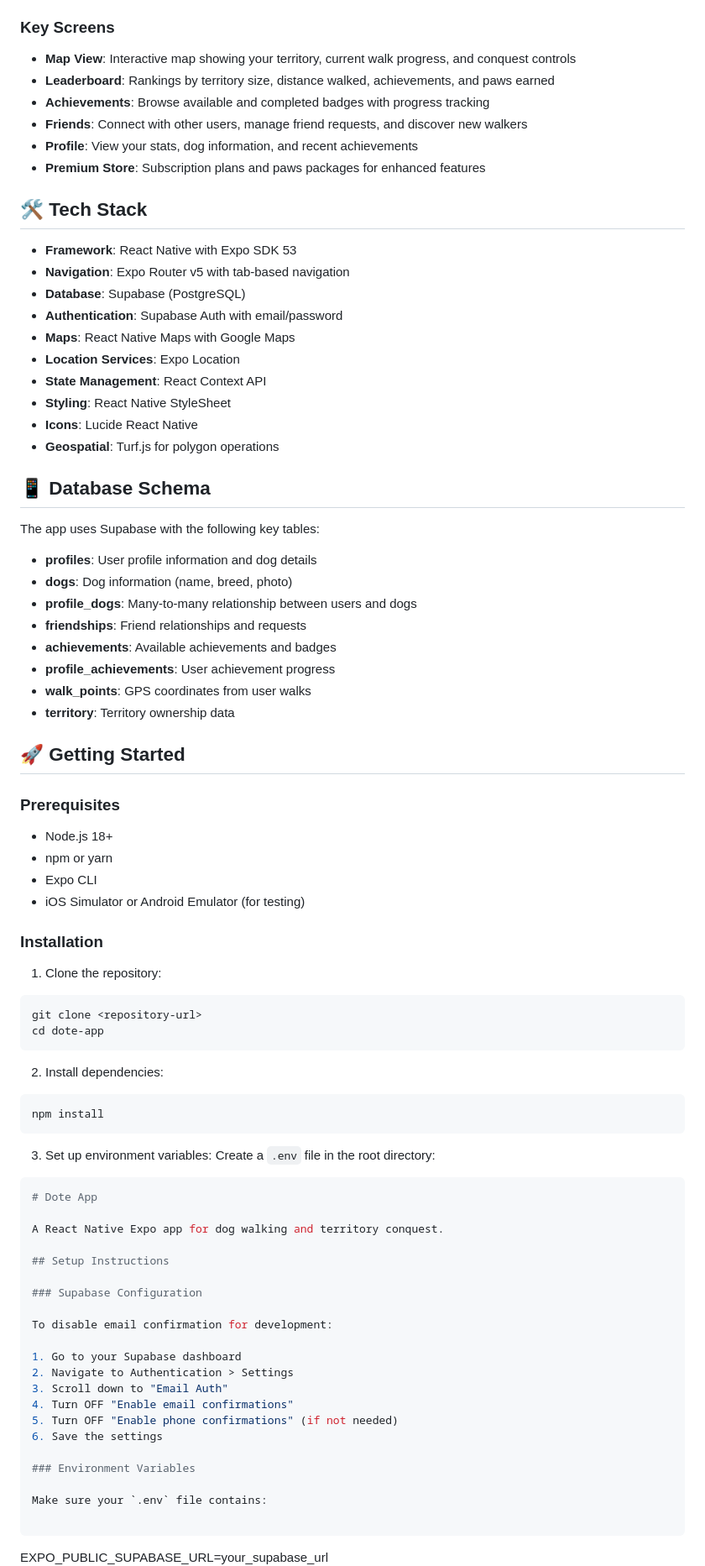
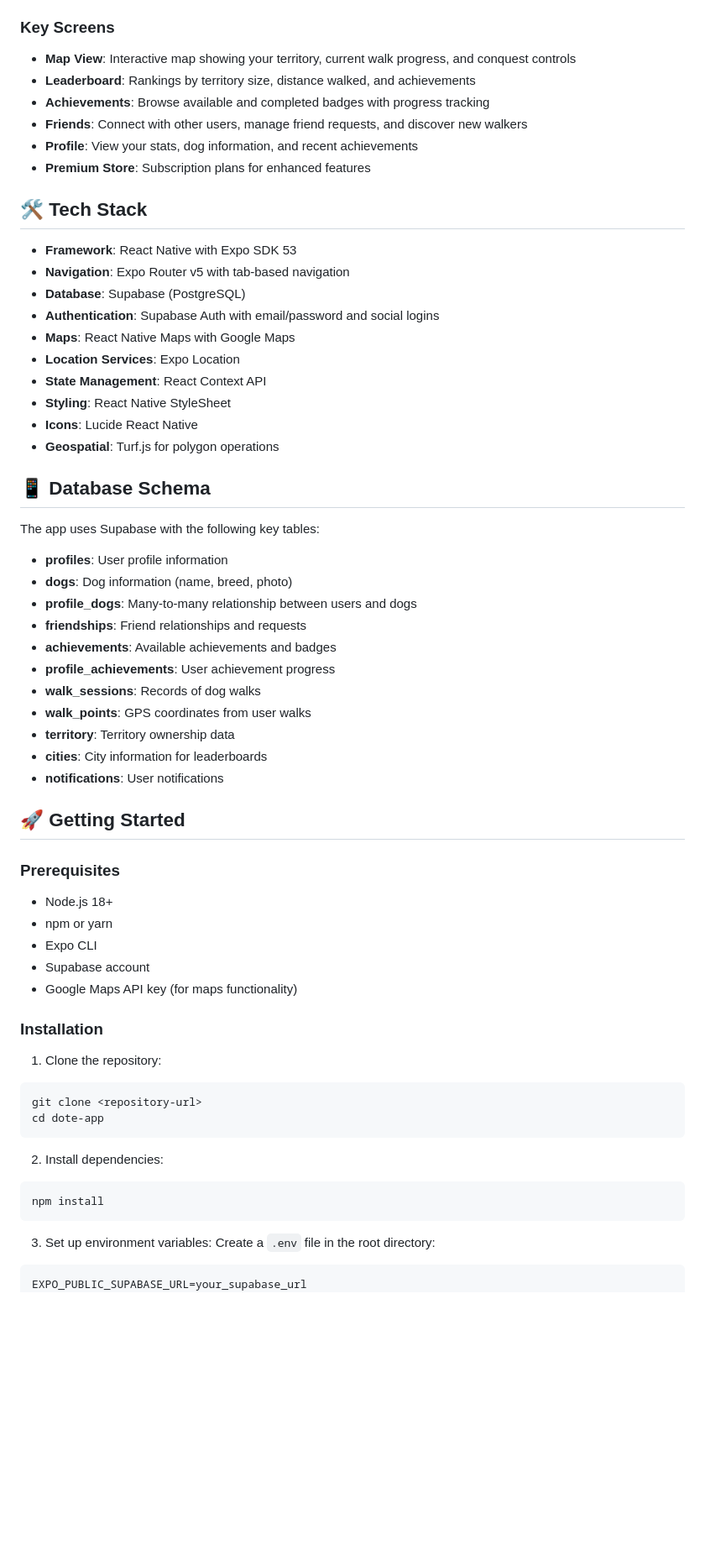
Before and after one commit to TonniAndreev/doteworld, a Markdown page: README.md, the part around one of its changes. Shown at 84% size. Rendered like a GitHub page; blank space fills up the shorter version.

````diff
--- a/README.md
+++ b/README.md
@@ -14,18 +13,18 @@ A React Native mobile application built with Expo that gamifies dog walking by a
 
 ### Key Screens
 - **Map View**: Interactive map showing your territory, current walk progress, and conquest controls
-- **Leaderboard**: Rankings by territory size, distance walked, achievements, and paws earned
+- **Leaderboard**: Rankings by territory size, distance walked, and achievements
 - **Achievements**: Browse available and completed badges with progress tracking
 - **Friends**: Connect with other users, manage friend requests, and discover new walkers
 - **Profile**: View your stats, dog information, and recent achievements
-- **Premium Store**: Subscription plans and paws packages for enhanced features
+- **Premium Store**: Subscription plans for enhanced features
 
 ## 🛠 Tech Stack
 
 - **Framework**: React Native with Expo SDK 53
 - **Navigation**: Expo Router v5 with tab-based navigation
 - **Database**: Supabase (PostgreSQL)
-- **Authentication**: Supabase Auth with email/password
+- **Authentication**: Supabase Auth with email/password and social logins
 - **Maps**: React Native Maps with Google Maps
 - **Location Services**: Expo Location
 - **State Management**: React Context API
@@ -37,14 +36,17 @@ A React Native mobile application built with Expo that gamifies dog walking by a
 
 The app uses Supabase with the following key tables:
 
-- **profiles**: User profile information and dog details
+- **profiles**: User profile information
 - **dogs**: Dog information (name, breed, photo)
 - **profile_dogs**: Many-to-many relationship between users and dogs
 - **friendships**: Friend relationships and requests
 - **achievements**: Available achievements and badges
 - **profile_achievements**: User achievement progress
+- **walk_sessions**: Records of dog walks
 - **walk_points**: GPS coordinates from user walks
 - **territory**: Territory ownership data
+- **cities**: City information for leaderboards
+- **notifications**: User notifications
 
 ## 🚀 Getting Started
 
@@ -52,7 +54,8 @@ The app uses Supabase with the following key tables:
 - Node.js 18+
 - npm or yarn
 - Expo CLI
-- iOS Simulator or Android Emulator (for testing)
+- Supabase account
+- Google Maps API key (for maps functionality)
 
 ### Installation
 
@@ -69,28 +72,6 @@ npm install
 
 3. Set up environment variables:
 Create a `.env` file in the root directory:
-```env
-# Dote App
-
-A React Native Expo app for dog walking and territory conquest.
-
-## Setup Instructions
-
-### Supabase Configuration
-
-To disable email confirmation for development:
-
-1. Go to your Supabase dashboard
-2. Navigate to Authentication > Settings
-3. Scroll down to "Email Auth"
-4. Turn OFF "Enable email confirmations"
-5. Turn OFF "Enable phone confirmations" (if not needed)
-6. Save the settings
-
-### Environment Variables
-
-Make sure your `.env` file contains:
-
 ```
 EXPO_PUBLIC_SUPABASE_URL=your_supabase_url
 EXPO_PUBLIC_SUPABASE_ANON_KEY=your_supabase_anon_key
````
Also changed, not shown: other parts of README.md (+25 -47 lines).
